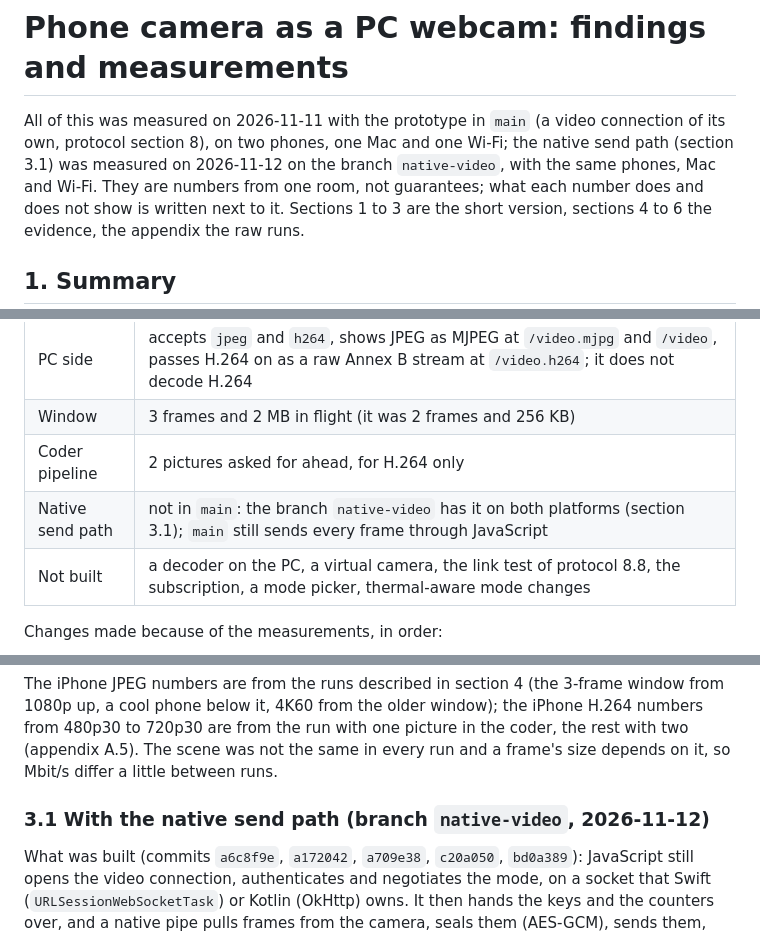
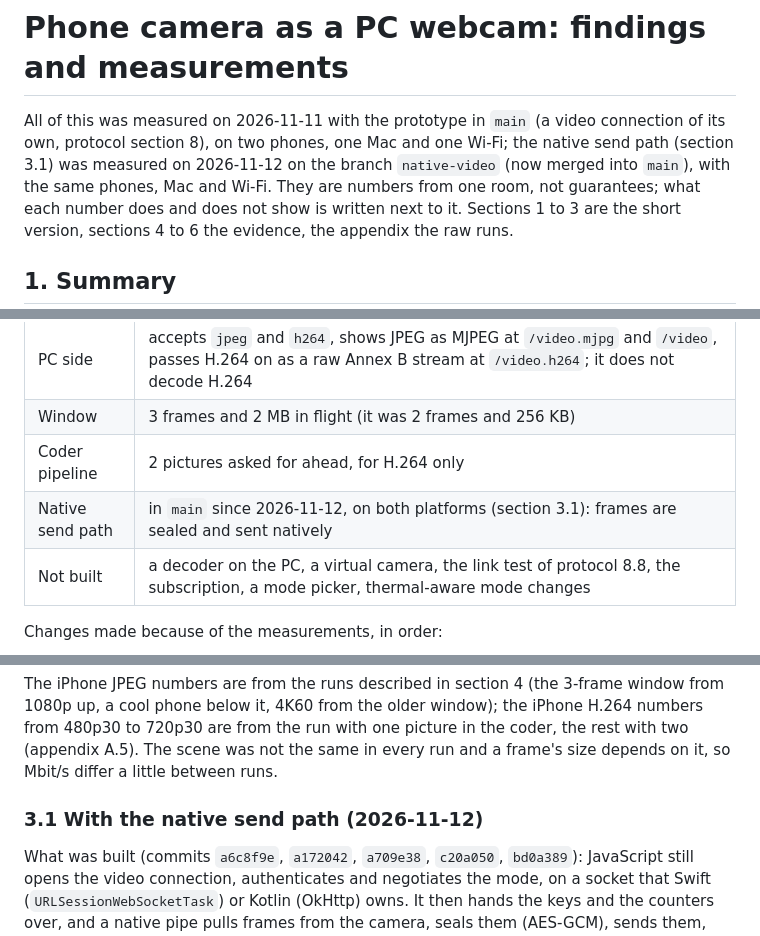
Before and after one commit to mehmetraufoguz/phoneset, a Markdown page: docs/webcam-measurements.md, 3 parts joined by grey strips. GitHub-like rendering.

```diff
--- a/docs/webcam-measurements.md
+++ b/docs/webcam-measurements.md
@@ -2,7 +2,7 @@
 
 All of this was measured on 2026-11-11 with the prototype in `main` (a video connection of its own, protocol
 section 8), on two phones, one Mac and one Wi-Fi; the native send path (section 3.1) was measured on 2026-11-12 on
-the branch `native-video`, with the same phones, Mac and Wi-Fi. They are numbers from one room, not guarantees; what
+the branch `native-video` (now merged into `main`), with the same phones, Mac and Wi-Fi. They are numbers from one room, not guarantees; what
 each number does and does not show is written next to it. Sections 1 to 3 are the short version, sections 4 to 6 the
 evidence, the appendix the raw runs.
 
@@ -40,7 +40,7 @@ a second?
 | PC side          | accepts `jpeg` and `h264`, shows JPEG as MJPEG at `/video.mjpg` and `/video`, passes H.264 on as a raw Annex B stream at `/video.h264`; it does not decode H.264     |
 | Window           | 3 frames and 2 MB in flight (it was 2 frames and 256 KB)                                                                                                             |
 | Coder pipeline   | 2 pictures asked for ahead, for H.264 only                                                                                                                           |
-| Native send path | not in `main`: the branch `native-video` has it on both platforms (section 3.1); `main` still sends every frame through JavaScript                                   |
+| Native send path | in `main` since 2026-11-12, on both platforms (section 3.1): frames are sealed and sent natively                                                                     |
 | Not built        | a decoder on the PC, a virtual camera, the link test of protocol 8.8, the subscription, a mode picker, thermal-aware mode changes                                    |
 
 Changes made because of the measurements, in order:
@@ -89,7 +89,7 @@ below it, 4K60 from the older window); the iPhone H.264 numbers from 480p30 to 7
 in the coder, the rest with two (appendix A.5). The scene was not the same in every run and a frame's size depends on
 it, so Mbit/s differ a little between runs.
 
-### 3.1 With the native send path (branch `native-video`, 2026-11-12)
+### 3.1 With the native send path (2026-11-12)
 
 What was built (commits `a6c8f9e`, `a172042`, `a709e38`, `c20a050`, `bd0a389`): JavaScript still opens the video
 connection, authenticates and negotiates the mode, on a socket that Swift (`URLSessionWebSocketTask`) or Kotlin
```
Also changed, not shown: other parts of docs/webcam-measurements.md (+7 -7 lines).
